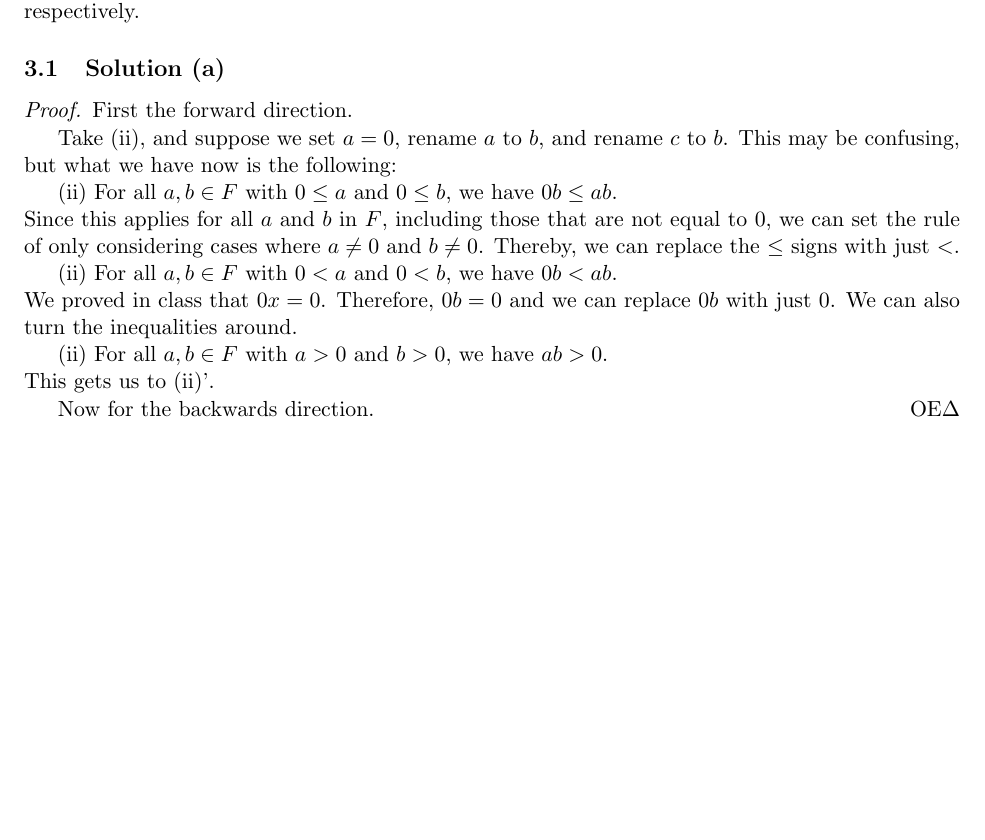
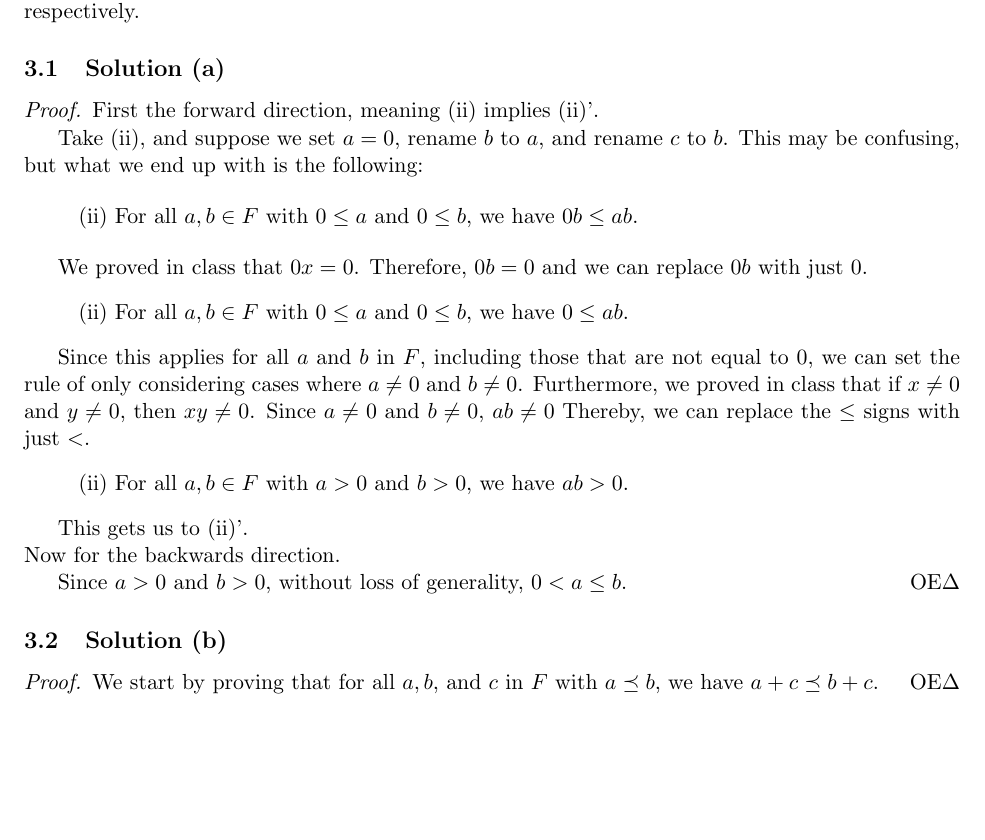
Before and after one commit to ddentona/Math-104, a LaTeX problem sheet (Week 1/Homework 1/Homework 1.tex): part of page 3 of 4, cut so that both start at the same text, the shorter picture padded with empty space. Compiled offline with pdfLaTeX.

Commit message:
Homework 1

```diff
--- a/Week 1/Homework 1/Homework 1.tex
+++ b/Week 1/Homework 1/Homework 1.tex
@@ -154,24 +154,38 @@
 
     \subsection{Solution (a)}
     \begin{proof}
-        First the forward direction.
+        First the forward direction, meaning (ii) implies (ii)'.
 
-        Take (ii), and suppose we set $a = 0$, rename $a$ to $b$, and rename $c$ to $b$.
-        This may be confusing, but what we have now is the following:
+        Take (ii), and suppose we set $a = 0$, rename $b$ to $a$, and rename $c$ to $b$.
+        This may be confusing, but what we end up with is the following:
 
-        (ii) For all $a, b \in F$ with $0 \leq a$ and $0 \leq b$, we have $0b \leq ab$.\\
-        Since this applies for all $a$ and $b$ in $F$, including those that are not equal to $0$, we can set the rule of only considering cases where $a \neq 0$ and $b \neq 0$.
-        Thereby, we can replace the $\leq$ signs with just $<$.
+        \begin{quote}
+            (ii) For all $a, b \in F$ with $0 \leq a$ and $0 \leq b$, we have $0b \leq ab$.
+        \end{quote}
 
-        (ii) For all $a, b \in F$ with $0 < a$ and $0 < b$, we have $0b < ab$.\\
         We proved in class that $0x = 0$.
         Therefore, $0b = 0$ and we can replace $0b$ with just $0$.
-        We can also turn the inequalities around.
+        \begin{quote}
+            (ii) For all $a, b \in F$ with $0 \leq a$ and $0 \leq b$, we have $0 \leq ab$.
+        \end{quote}
 
-        (ii) For all $a, b \in F$ with $a > 0$ and $b > 0$, we have $ab > 0$.\\
-        This gets us to (ii)'.
+        Since this applies for all $a$ and $b$ in $F$, including those that are not equal to $0$, we can set the rule of only considering cases where $a \neq 0$ and $b \neq 0$.
+        Furthermore, we proved in class that if $x \neq 0$ and $y \neq 0$, then $xy \neq 0$.
+        Since $a \neq 0$ and $b \neq 0$, $ab \neq 0$
+        Thereby, we can replace the $\leq$ signs with just $<$.
+        \begin{quote}
+            (ii) For all $a, b \in F$ with $a > 0$ and $b > 0$, we have $ab > 0$.
+        \end{quote}
 
+        This gets us to (ii)'.\\
         Now for the backwards direction.
+
+        Since $a > 0$ and $b > 0$, without loss of generality, $0 < a \leq b$.
+    \end{proof}
+
+    \subsection{Solution (b)}
+    \begin{proof}
+        We start by proving that for all $a, b,$ and $c$ in $F$ with $a \preceq b$, we have $a + c \preceq b + c$.
     \end{proof}
 
 \pagebreak
```
Also changed, not shown: Week 1/Homework 1/Homework 1.pdf, 5 other files.
